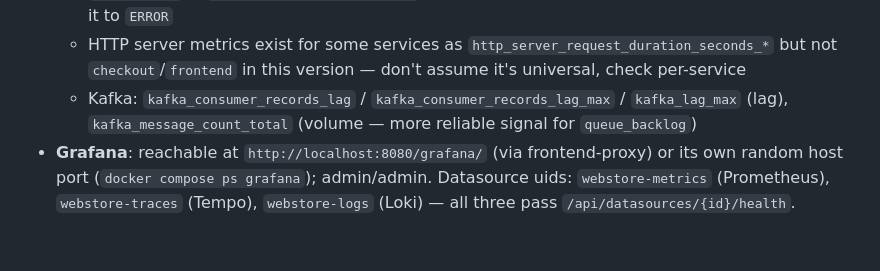
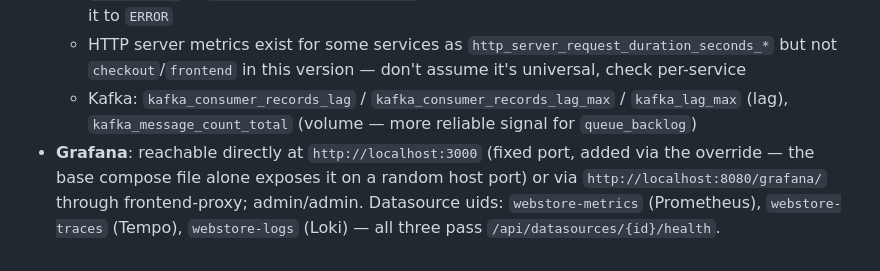
Before and after one commit to namdh58/log-analyzer-ai, a Markdown page: PROGRESS.md, the part around the change. Rendered like a GitHub page.

Commit message:
docs: fix stale Grafana port note in PROGRESS.md handoff

```diff
--- a/PROGRESS.md
+++ b/PROGRESS.md
@@ -37,4 +37,4 @@
   - Call count / status: `traces_span_metrics_calls_total{service_name, span_name, status_code}` — `status_code` is `STATUS_CODE_OK|ERROR|UNSET` but see the caveat above: not all failure scenarios set it to `ERROR`
   - HTTP server metrics exist for some services as `http_server_request_duration_seconds_*` but not `checkout`/`frontend` in this version — don't assume it's universal, check per-service
   - Kafka: `kafka_consumer_records_lag` / `kafka_consumer_records_lag_max` / `kafka_lag_max` (lag), `kafka_message_count_total` (volume — more reliable signal for `queue_backlog`)
-- **Grafana**: reachable at `http://localhost:8080/grafana/` (via frontend-proxy) or its own random host port (`docker compose ps grafana`); admin/admin. Datasource uids: `webstore-metrics` (Prometheus), `webstore-traces` (Tempo), `webstore-logs` (Loki) — all three pass `/api/datasources/{id}/health`.
+- **Grafana**: reachable directly at `http://localhost:3000` (fixed port, added via the override — the base compose file alone exposes it on a random host port) or via `http://localhost:8080/grafana/` through frontend-proxy; admin/admin. Datasource uids: `webstore-metrics` (Prometheus), `webstore-traces` (Tempo), `webstore-logs` (Loki) — all three pass `/api/datasources/{id}/health`.
```
